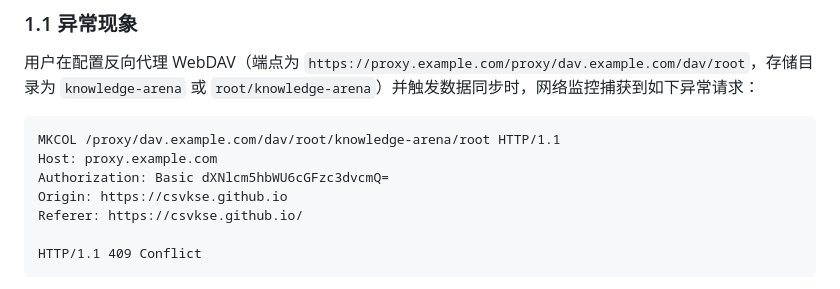
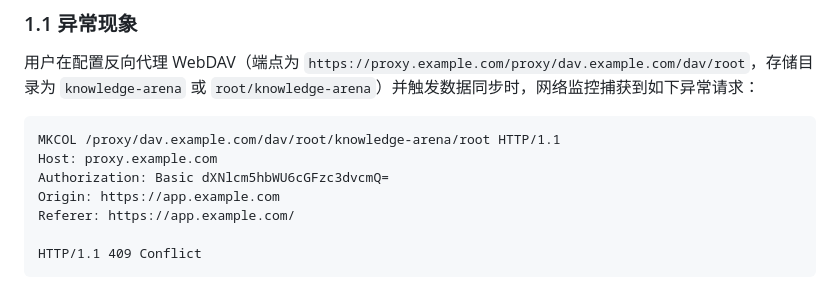
Before and after one commit to csvkse/QuestionBank, a Markdown page: docs/44_WEBDAV_ARBITRARY_MULTI_LEVEL_PATH_AND_ANCESTOR_MKCOL_POSTMORTEM_AND_SPEC.md, the part around the change. Drawn GitHub-style.

````diff
--- a/docs/44_WEBDAV_ARBITRARY_MULTI_LEVEL_PATH_AND_ANCESTOR_MKCOL_POSTMORTEM_AND_SPEC.md
+++ b/docs/44_WEBDAV_ARBITRARY_MULTI_LEVEL_PATH_AND_ANCESTOR_MKCOL_POSTMORTEM_AND_SPEC.md
@@ -15,8 +15,8 @@
 MKCOL /proxy/dav.example.com/dav/root/knowledge-arena/root HTTP/1.1
 Host: proxy.example.com
 Authorization: Basic dXNlcm5hbWU6cGFzc3dvcmQ=
-Origin: https://csvkse.github.io
-Referer: https://csvkse.github.io/
+Origin: https://app.example.com
+Referer: https://app.example.com/
 
 HTTP/1.1 409 Conflict
 ```
````
Also changed, not shown: docs/36_MCP_BRIDGE_PUBLIC_VALIDATION.md (+1 -1 lines), docs/42_WEBDAV_BOUNDARY_OVERLAP_AND_ROOT_COLLECTION_LIFECYCLE_SPEC.md (+1 -1 lines).
